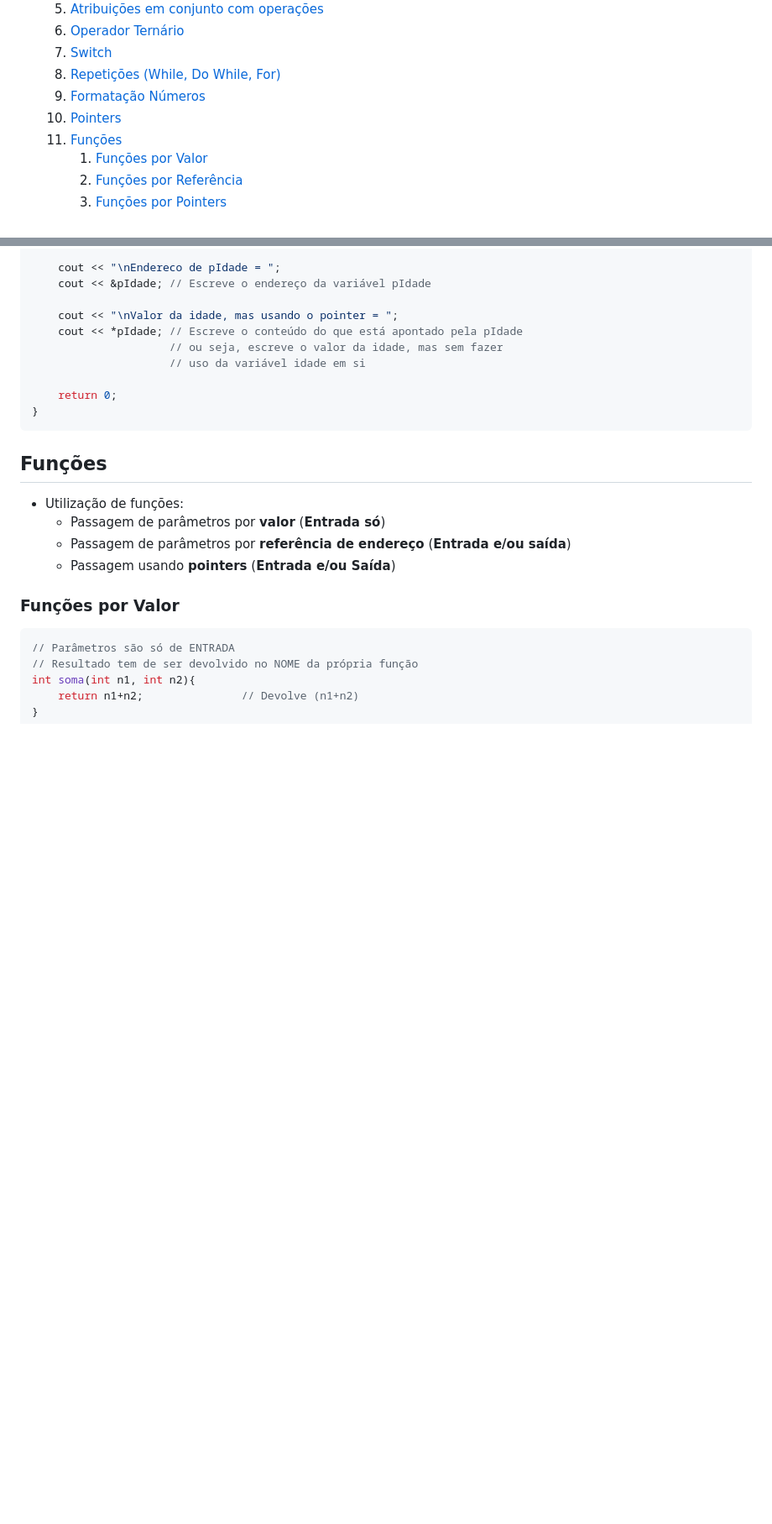
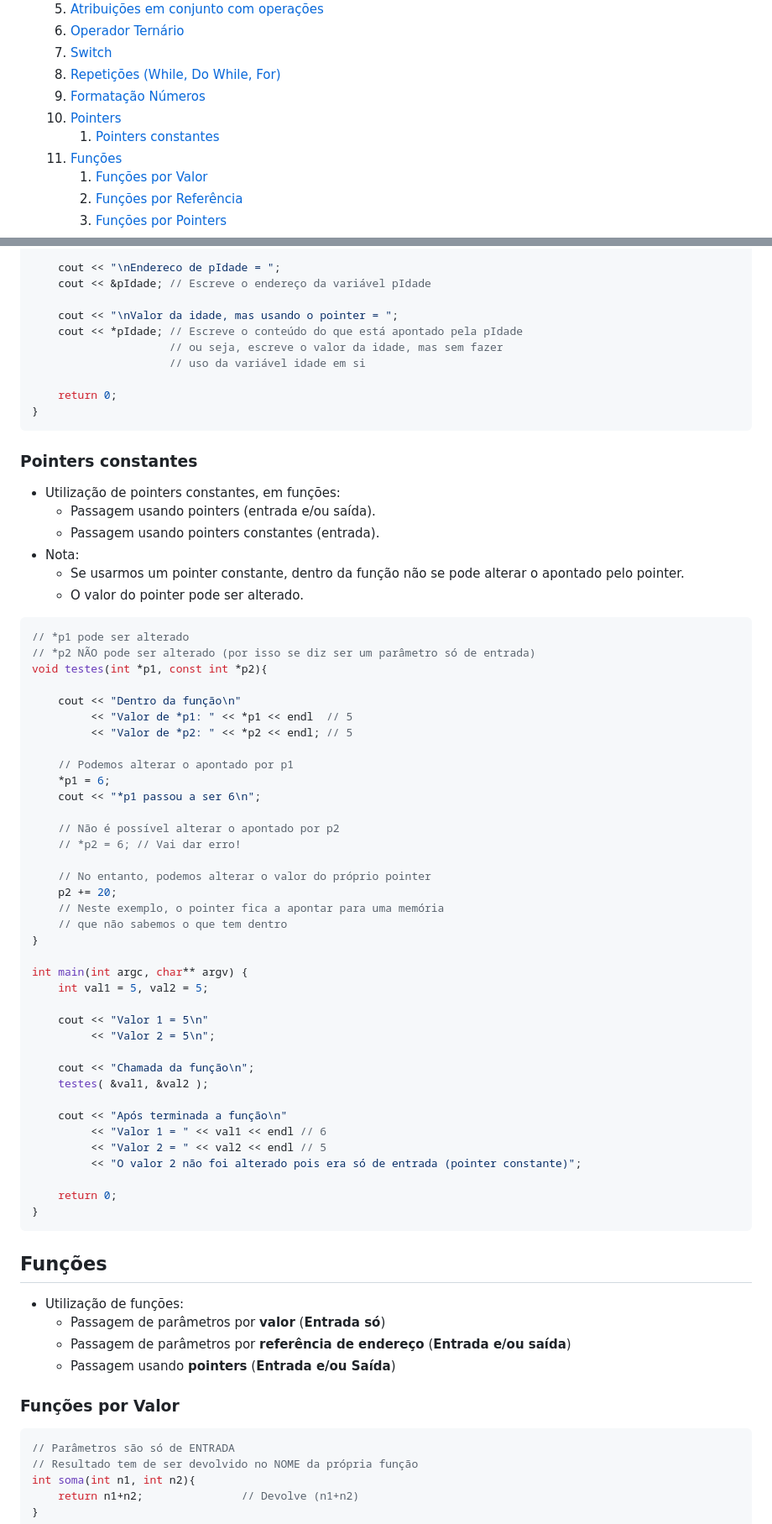
Before and after one commit to andre-reddrain/ISTEC_CTeSP, a Markdown page: IP - Introdução Programação/c++.md, 2 parts joined by grey strips. Shown at 84% size. Drawn GitHub-style; blank space fills up the shorter version.

Commit message:
Continuação do resumo da matéria (Pointers constantes)

````diff
--- a/IP - Introdução Programação/c++.md
+++ b/IP - Introdução Programação/c++.md
@@ -10,6 +10,7 @@
 	8. [Repetições (While, Do While, For)](#repeticoes)
 	9. [Formatação Números](#formatacaoNumeros)
 	10. [Pointers](#pointers)
+		1. [Pointers constantes](#pointersConstantes)
 	11. [Funções](#funcoes)
 		1. [Funções por Valor](#funcoesValor)
 		2. [Funções por Referência](#funcoesReferencia)
@@ -244,6 +245,53 @@ int main(int argc, char** argv) {
 	cout << *pIdade; // Escreve o conteúdo do que está apontado pela pIdade
 					 // ou seja, escreve o valor da idade, mas sem fazer
 					 // uso da variável idade em si
+
+	return 0;
+}
+```
+
+### Pointers constantes <a id="pointersConstantes"></a>
+* Utilização de pointers constantes, em funções:
+	- Passagem usando pointers (entrada e/ou saída).
+	- Passagem usando pointers constantes (entrada).
+* Nota:
+	* Se usarmos um pointer constante, dentro da função não se pode alterar o apontado pelo pointer.
+	* O valor do pointer pode ser alterado.
+```c++
+// *p1 pode ser alterado
+// *p2 NÃO pode ser alterado (por isso se diz ser um parâmetro só de entrada)
+void testes(int *p1, const int *p2){
+
+	cout << "Dentro da função\n"
+		 << "Valor de *p1: " << *p1 << endl  // 5
+		 << "Valor de *p2: " << *p2 << endl; // 5
+
+	// Podemos alterar o apontado por p1
+	*p1 = 6;
+	cout << "*p1 passou a ser 6\n";
+
+	// Não é possível alterar o apontado por p2
+	// *p2 = 6; // Vai dar erro!
+
+	// No entanto, podemos alterar o valor do próprio pointer
+	p2 += 20;
+	// Neste exemplo, o pointer fica a apontar para uma memória
+	// que não sabemos o que tem dentro
+}
+
+int main(int argc, char** argv) {
+	int val1 = 5, val2 = 5;
+
+	cout << "Valor 1 = 5\n"
+		 << "Valor 2 = 5\n";
+
+	cout << "Chamada da função\n";
+	testes( &val1, &val2 );
+
+	cout << "Após terminada a função\n"
+		 << "Valor 1 = " << val1 << endl // 6
+		 << "Valor 2 = " << val2 << endl // 5
+		 << "O valor 2 não foi alterado pois era só de entrada (pointer constante)";
 
 	return 0;
 }
````
Also changed, not shown: other parts of IP - Introdução Programação/c++.md (+1 -0 lines).
